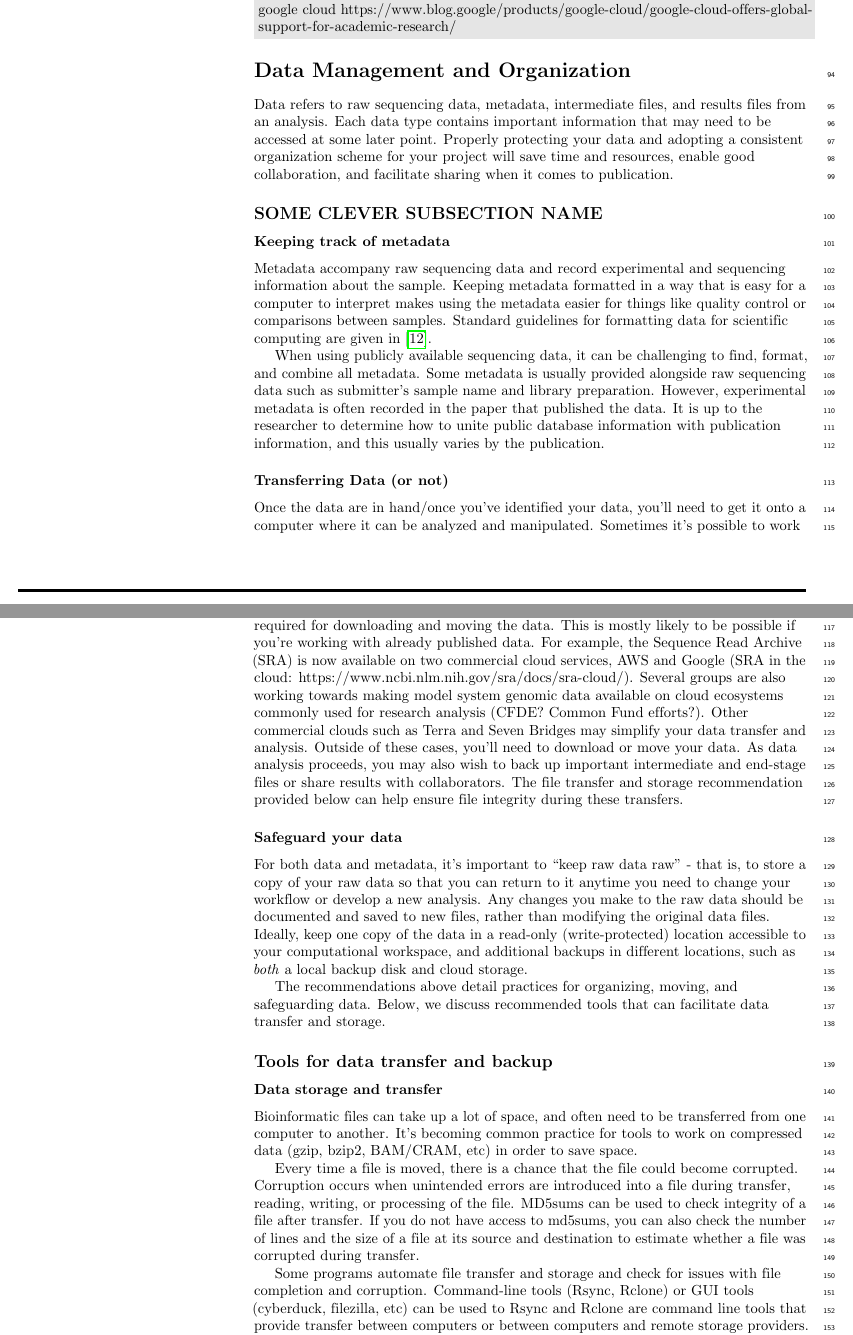
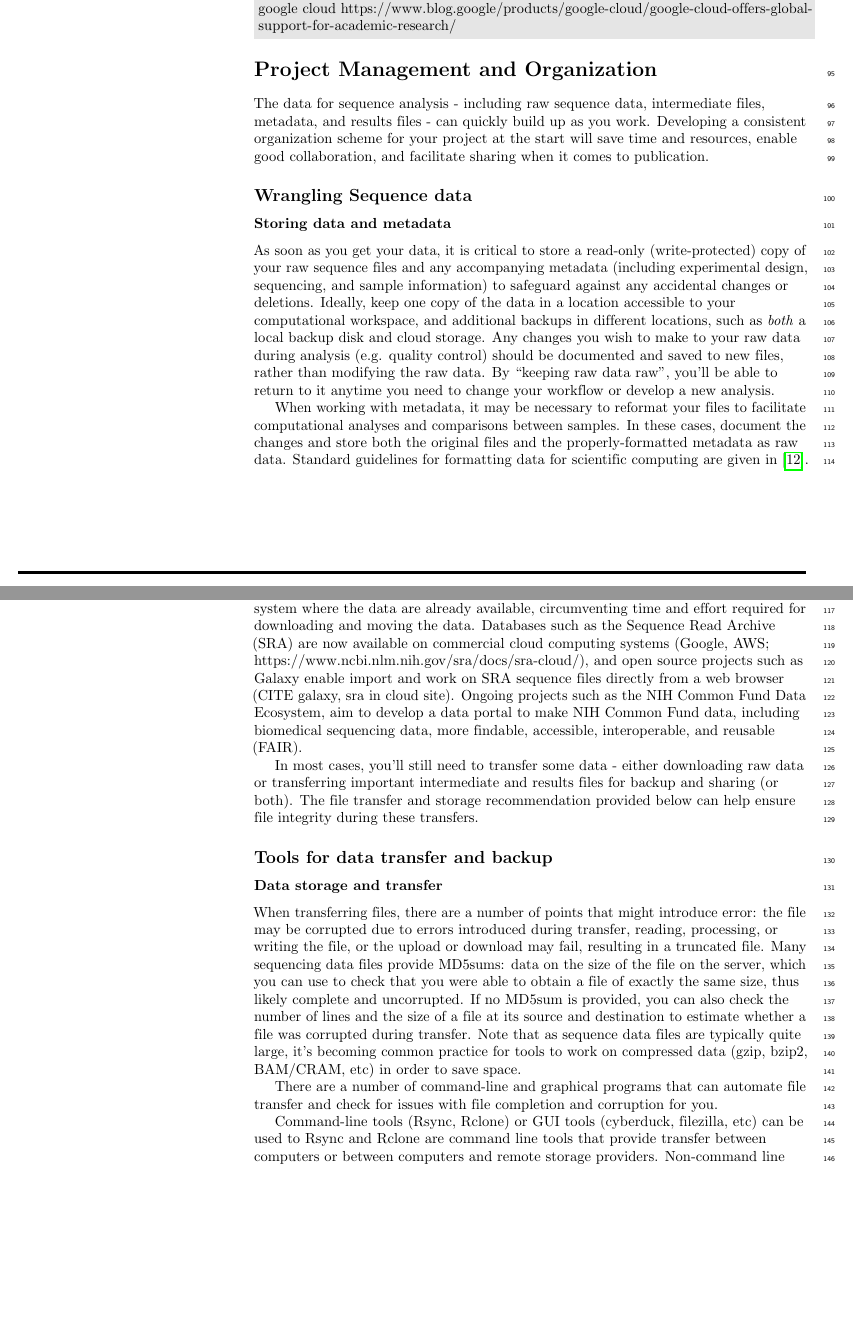
Before and after one commit to bluegenes/2020-latex-gep, a LaTeX document (sequencing_roadmap.tex): two parts of pages 3 and 4 of 16, joined at a grey line, cut so that both start at the same text, the shorter picture padded with empty space. Compiled offline with pdfLaTeX.

Commit message:
revise most of data management

```diff
--- a/sequencing_roadmap.tex
+++ b/sequencing_roadmap.tex
@@ -328,69 +328,60 @@ MAKE A TABLE, link to research proposal info (or payment info, I guess? Or just
    }
  \end{greybox}
 
-\section*{Data Management and Organization}
+\section*{Project Management and Organization}
 
+The data for sequence analysis - including raw sequence data, intermediate files, metadata, and results files - can quickly build up as you work. Developing a consistent organization scheme for your project at the start will save time and resources, enable good collaboration, and facilitate sharing when it comes to publication.
+
+\subsection*{Wrangling Sequence data}
 % point of this section:
+%  Why data/project org?
 % - What is data? = BOTH seq data and metadata
 % - How to get it / move it
 % - How to organize it ( this is really in the next section
 % - How and where to back it up
 
-%% NTP - working here
-Data refers to raw sequencing data, metadata, intermediate files, and results files from an analysis.
-Each data type contains important information that may need to be accessed at some later point.
-Properly protecting your data and adopting a consistent organization scheme for your project will save time and resources, enable good collaboration, and facilitate sharing when it comes to publication.
+%Properly protecting your data and adopting a consistent organization scheme for your project will save time and resources, enable good collaboration, and facilitate sharing when it comes to publication.
+%The data for sequencing projects include raw sequencing data, metadata, intermediate files, and results files from an analysis. Each data type contains important information that may need to be accessed at some later point.
 
-\subsection*{SOME CLEVER SUBSECTION NAME}
+%\subsection*{SOME CLEVER SUBSECTION NAME}
 %\subsection*{Wrangling Sequence Data} % is "wrangling" too close to data carpentry?
 
-\subsubsection*{Keeping track of metadata} % What is data? = BOTH seq data and metadata
-Metadata accompany raw sequencing data and record experimental and sequencing information about the sample.
-Keeping metadata formatted in a way that is easy for a computer to interpret makes using the metadata easier for things like quality control or comparisons between samples.
-Standard guidelines for formatting data for scientific computing are given in \cite{wilson2017good}.
+\subsubsection*{Storing data and metadata} %safeguard your data
 
-When using publicly available sequencing data, it can be challenging to find, format, and combine all metadata.
-Some metadata is usually provided alongside raw sequencing data such as submitter’s sample name and library preparation.
-However, experimental metadata is often recorded in the paper that published the data.
-It is up to the researcher to determine how to unite public database information with publication information, and this usually varies by the publication.
+As soon as you get your data, it is critical to store a read-only (write-protected) copy of your raw sequence files and any accompanying metadata (including experimental design, sequencing, and sample information) to safeguard against any accidental changes or deletions.
+Ideally, keep one copy of the data in a location accessible to your computational workspace, and additional backups in different locations, such as \textit{both} a local backup disk and cloud storage.
+Any changes you wish to make to your raw data during analysis (e.g. quality control) should be documented and saved to new files, rather than modifying the raw data.
+By ``keeping raw data raw", you'll be able to return to it anytime you need to change your workflow or develop a new analysis.
 
+When working with metadata, it may be necessary to reformat your files to facilitate computational analyses and comparisons between samples. In these cases, document the changes and store both the original files and the properly-formatted metadata as raw data. Standard guidelines for formatting data for scientific computing are given in \cite{wilson2017good}.
+
+%Keeping metadata formatted in a way that is easy for a computer to interpret makes using the metadata easier for things like quality control or comparisons between samples.
 
 \subsubsection*{Transferring Data (or not)}
-Once the data are in hand/once you've identified your data, you'll need to get it onto a computer where it can be analyzed and manipulated.
-Sometimes it's possible to work on a system where the data are already available, circumventing time and effort required for downloading and moving the data.
-This is mostly likely to be possible if you’re working with already published data.
-For example, the Sequence Read Archive (SRA) is now available on two commercial cloud services, AWS and Google (SRA in the cloud: https://www.ncbi.nlm.nih.gov/sra/docs/sra-cloud/).
-Several groups are also working towards making model system genomic data available on cloud ecosystems commonly used for research analysis (CFDE? Common Fund efforts?).
-Other commercial clouds such as Terra and Seven Bridges may simplify your data transfer and analysis.
-Outside of these cases, you’ll need to download or move your data.
-As data analysis proceeds, you may also wish to back up important intermediate and end-stage files or share results with collaborators.
-The file transfer and storage recommendation provided below can help ensure file integrity during these transfers.
 
-\subsubsection*{Safeguard your data}
-For both data and metadata, it’s important to “keep raw data raw” - that is, to store a copy of your raw data so that you can return to it anytime you need to change your workflow or develop a new analysis.
-Any changes you make to the raw data should be documented and saved to new files, rather than modifying the original data files.
-Ideally, keep one copy of the data in a read-only (write-protected) location accessible to your computational workspace, and additional backups in different locations, such as \textit{both} a local backup disk and cloud storage.
+If you’re working with publicly-available data, you may be able to work on a compute system where the data are already available, circumventing time and effort required for downloading and moving the data.
+Databases such as the Sequence Read Archive (SRA) are now available on commercial cloud computing systems (Google, AWS; https://www.ncbi.nlm.nih.gov/sra/docs/sra-cloud/), and open source projects such as Galaxy enable import and work on SRA sequence files directly from a web browser (CITE galaxy, sra in cloud site). Ongoing projects such as the NIH Common Fund Data Ecosystem, aim to develop a data portal to make NIH Common Fund data, including biomedical sequencing data, more findable,
+accessible, interoperable, and reusable (FAIR).
 
+In most cases, you'll still need to transfer some data - either downloading raw data or transferring important intermediate and results files for backup and sharing (or both). The file transfer and storage recommendation provided below can help ensure file integrity during these transfers.
+%For biomedical data, commercial research clouds such as Terra and Seven Bridges can facilitate ...
 
-The recommendations above detail practices for organizing, moving, and safeguarding data. Below, we discuss recommended tools that can facilitate data transfer and storage.
+%The recommendations above detail practices for organizing, moving, and safeguarding data. Below, we discuss recommended tools that can facilitate data transfer and storage.
 
 \subsection*{Tools for data transfer and backup} %Strategies and
 
-%ADD A SENTENCE OR TWO AS A GOOD INTRO/TRANSITION
+% THIS SECTION SITLL NEEDS WORK
 
-%Throughout these processes, it’s important to , and ...
-%...it’s helpful to use programs that automate file transfer and storage.
 
 \subsubsection*{Data storage and transfer}
-Bioinformatic files can take up a lot of space, and often need to be transferred from one computer to another.
-It's becoming common practice for tools to work on compressed data (gzip, bzip2, BAM/CRAM, etc) in order to save space.
+When transferring files, there are a number of points that might introduce error: the file may be corrupted due to errors introduced during transfer, reading, processing, or writing the file, or the upload or download may fail, resulting in a truncated file.
+Many sequencing data files provide MD5sums: data on the size of the file on the server, which you can use to check that you were able to obtain a file of exactly the same size, thus likely complete and uncorrupted.
+If no MD5sum is provided, you can also check the number of lines and the size of a file at its source and destination to estimate whether a file was corrupted during transfer.
+Note that as sequence data files are typically quite large, it's becoming common practice for tools to work on compressed data (gzip, bzip2, BAM/CRAM, etc) in order to save space.
 
-Every time a file is moved, there is a chance that the file could become corrupted.
-Corruption occurs when unintended errors are introduced into a file during transfer, reading, writing, or processing of the file.
-MD5sums can be used to check integrity of a file after transfer.
-If you do not have access to md5sums, you can also check the number of lines and the size of a file at its source and destination to estimate whether a file was corrupted during transfer.
+There are a number of command-line and graphical programs that can automate file transfer and check for issues with file completion and corruption for you.
+%Some programs automate file transfer and storage and check for issues with file completion and corruption.
 
-Some programs automate file transfer and storage and check for issues with file completion and corruption.
 Command-line tools (Rsync, Rclone) or GUI tools (cyberduck, filezilla, etc) can be used to
 Rsync and Rclone are command line tools that provide transfer between computers or between computers and remote storage providers.
 Non-command line programs ..
```
Also changed, not shown: sequencing_roadmap.tex (9 more changed lines).
